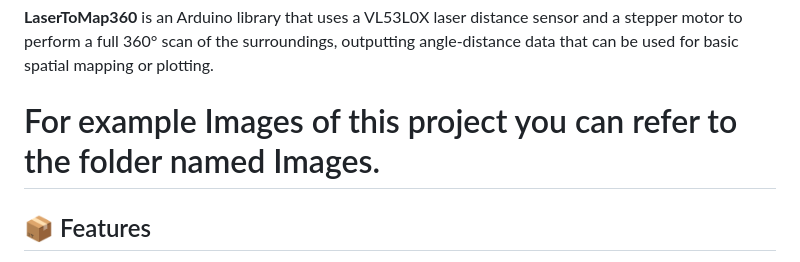
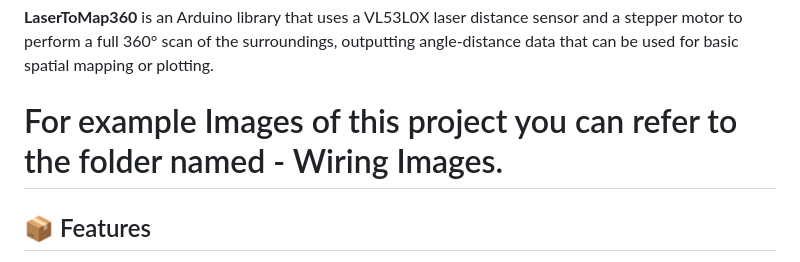
Before and after one commit to Herobrine-pixel/LaserToMap360, a Markdown page: README.md, the part around the change. Drawn GitHub-style.

```diff
--- a/README.md
+++ b/README.md
@@ -2,7 +2,7 @@
 
 **LaserToMap360** is an Arduino library that uses a VL53L0X laser distance sensor and a stepper motor to perform a full 360° scan of the surroundings, outputting angle-distance data that can be used for basic spatial mapping or plotting.
 
-# For example Images of this project you can refer to the folder named Images.
+# For example Images of this project you can refer to the folder named - Wiring Images.
 ## 📦 Features
 - Full 360° scanning
 - Uses real hardware (VL53L0X + 28BYJ-48 stepper motor)
```
